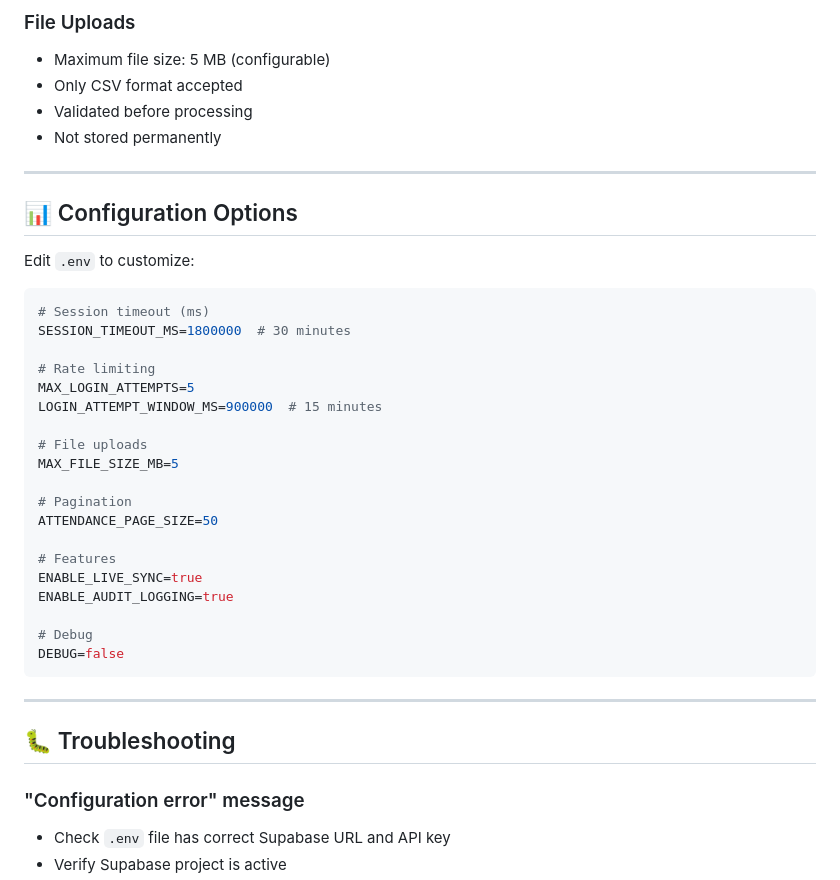
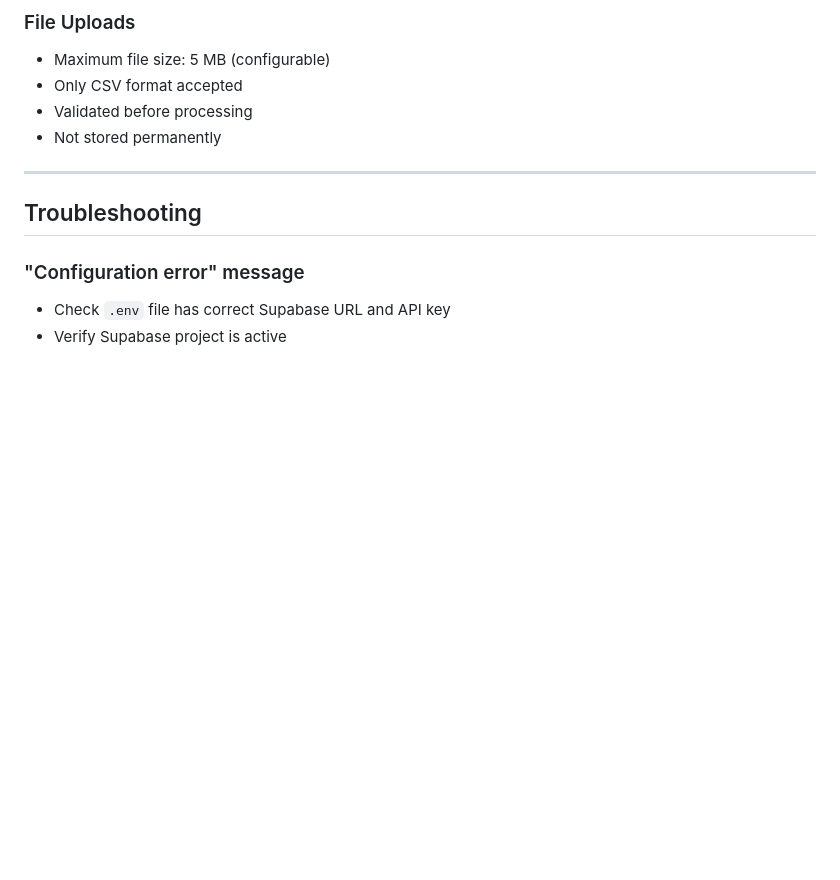
Before and after one commit to Ganeshkumar841/Attendance_Tracker, a Markdown page: README.md, the part around one of its changes. Drawn GitHub-style; blank space fills up the shorter version.

Commit message:
UpdatedREADME

````diff
--- a/README.md
+++ b/README.md
@@ -210,37 +210,10 @@ Visit `http://localhost:8000` in your browser.
 - Validated before processing
 - Not stored permanently
 
----
-
-## 📊 Configuration Options
-
-Edit `.env` to customize:
-
-```env
-# Session timeout (ms)
-SESSION_TIMEOUT_MS=1800000  # 30 minutes
-
-# Rate limiting
-MAX_LOGIN_ATTEMPTS=5
-LOGIN_ATTEMPT_WINDOW_MS=900000  # 15 minutes
-
-# File uploads
-MAX_FILE_SIZE_MB=5
-
-# Pagination
-ATTENDANCE_PAGE_SIZE=50
-
-# Features
-ENABLE_LIVE_SYNC=true
-ENABLE_AUDIT_LOGGING=true
-
-# Debug
-DEBUG=false
-```
 
 ---
 
-## 🐛 Troubleshooting
+##  Troubleshooting
 
 ### "Configuration error" message
 - Check `.env` file has correct Supabase URL and API key
````
Also changed, not shown: other parts of README.md (+17 -17 lines).
